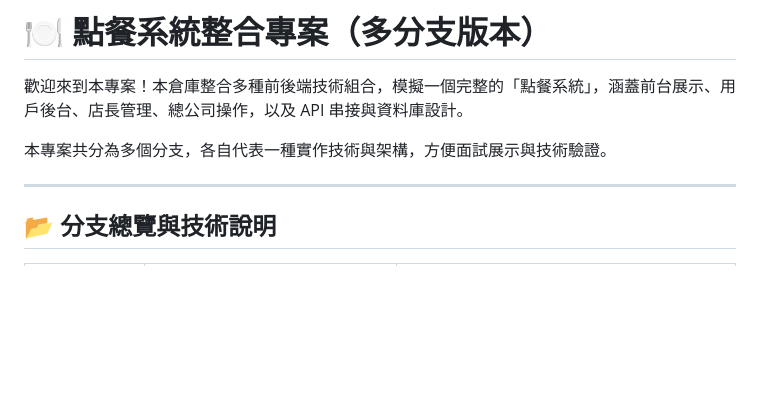
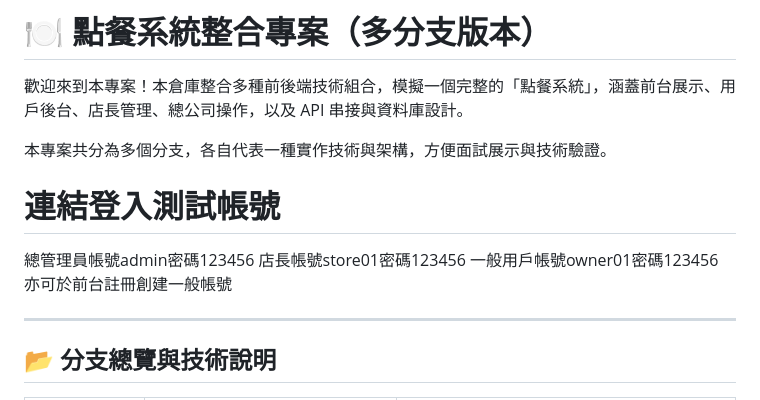
Before and after one commit to amu981015/beverage, a Markdown page: README.md, the part around the change. GitHub-like rendering; blank space fills up the shorter version.

```diff
--- a/README.md
+++ b/README.md
@@ -3,6 +3,13 @@
 歡迎來到本專案！本倉庫整合多種前後端技術組合，模擬一個完整的「點餐系統」，涵蓋前台展示、用戶後台、店長管理、總公司操作，以及 API 串接與資料庫設計。
 
 本專案共分為多個分支，各自代表一種實作技術與架構，方便面試展示與技術驗證。
+
+# 連結登入測試帳號
+總管理員帳號admin密碼123456
+店長帳號store01密碼123456
+一般用戶帳號owner01密碼123456
+亦可於前台註冊創建一般帳號
+
 
 ---
 
```
